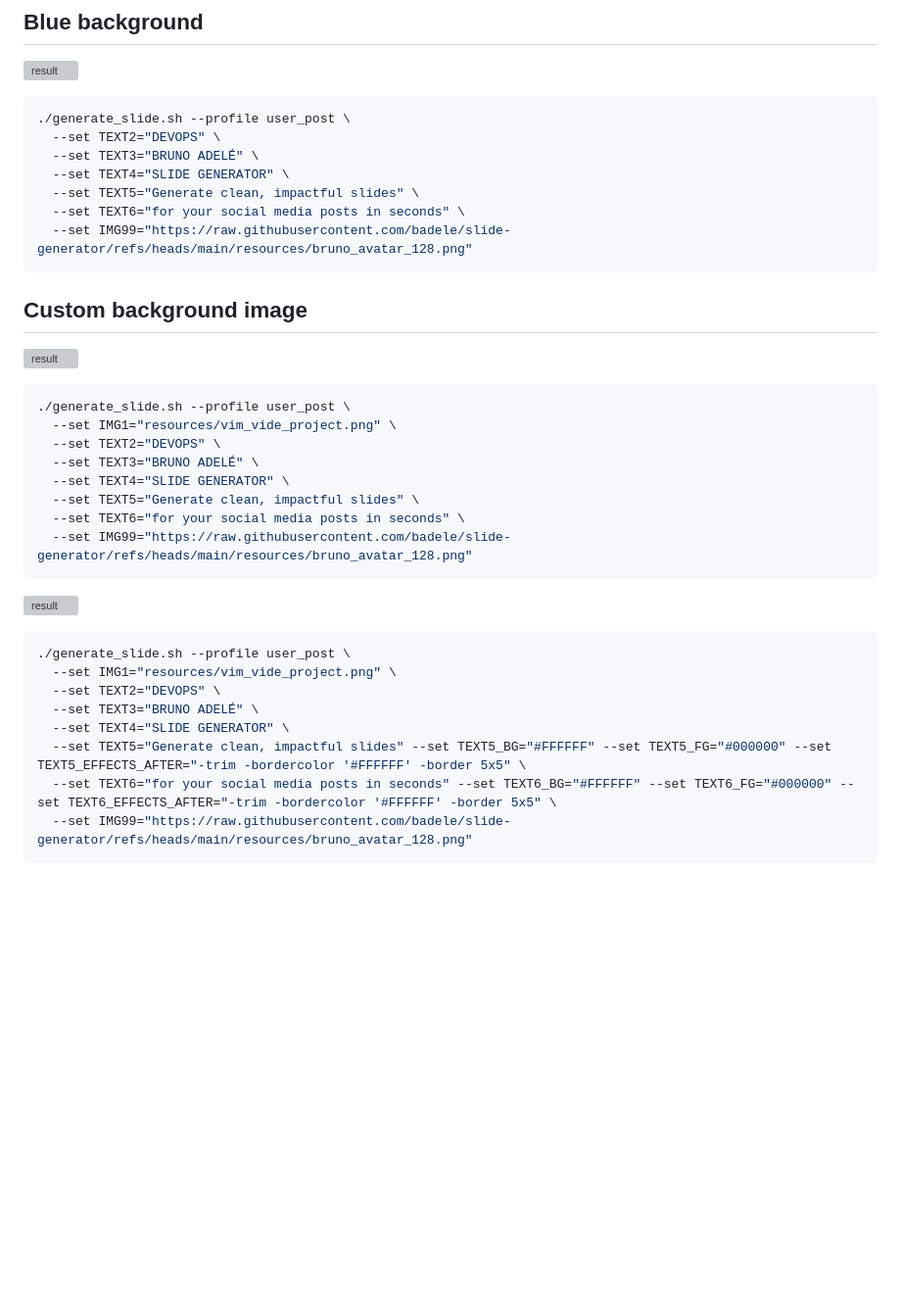
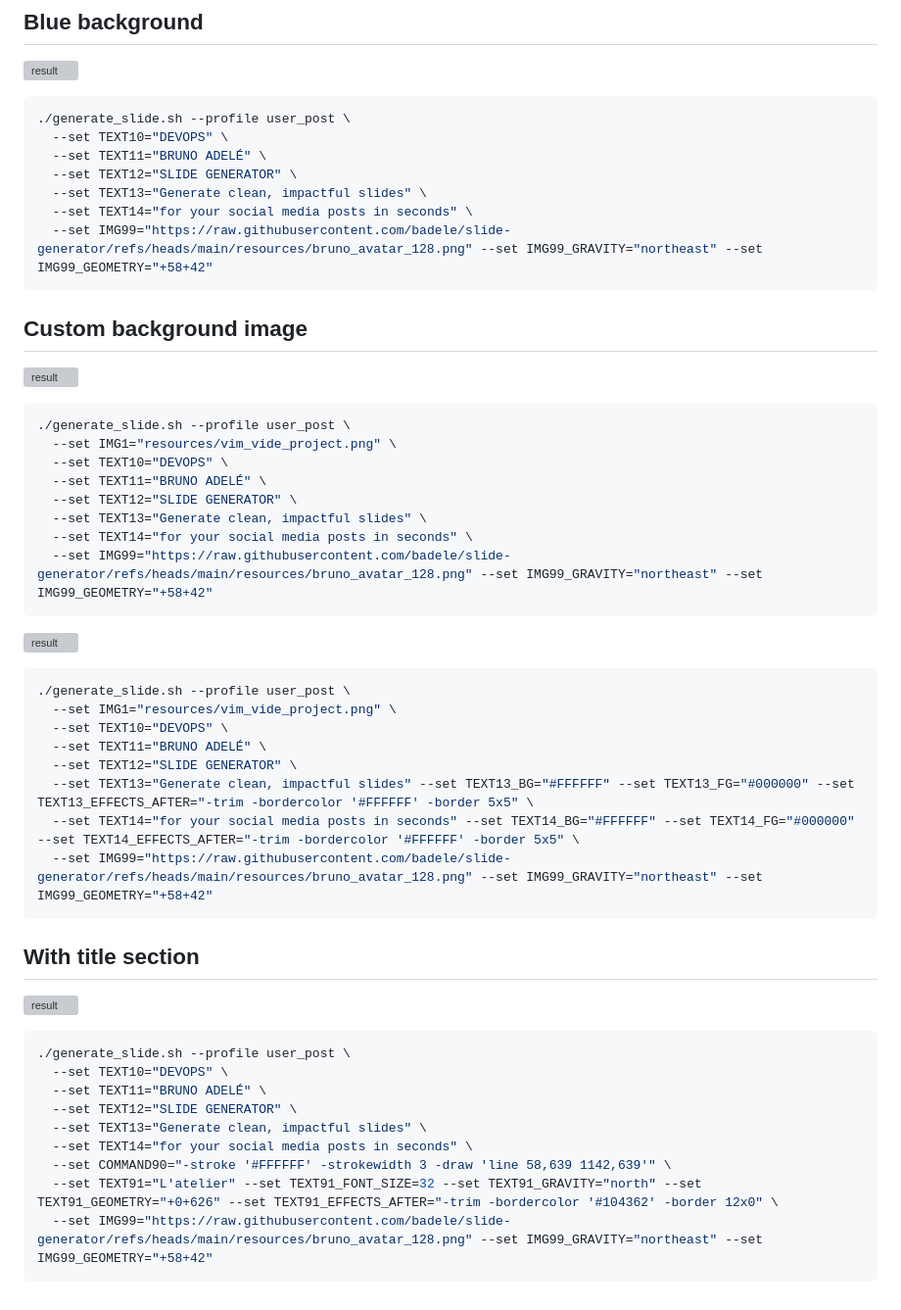
Before and after one commit to badele/slide-generator, a Markdown page: profiles/user_post/README.md, the part around the change. Shown at 98% size. Rendered like a GitHub page; blank space fills up the shorter version; grey boxes are pictures that could not be loaded.

````diff
--- a/profiles/user_post/README.md
+++ b/profiles/user_post/README.md
@@ -6,12 +6,12 @@
 
 ```bash
 ./generate_slide.sh --profile user_post \
-  --set TEXT2="DEVOPS" \
-  --set TEXT3="BRUNO ADELÉ" \
-  --set TEXT4="SLIDE GENERATOR" \
-  --set TEXT5="Generate clean, impactful slides" \
-  --set TEXT6="for your social media posts in seconds" \
-  --set IMG99="https://raw.githubusercontent.com/badele/slide-generator/refs/heads/main/resources/bruno_avatar_128.png"
+  --set TEXT10="DEVOPS" \
+  --set TEXT11="BRUNO ADELÉ" \
+  --set TEXT12="SLIDE GENERATOR" \
+  --set TEXT13="Generate clean, impactful slides" \
+  --set TEXT14="for your social media posts in seconds" \
+  --set IMG99="https://raw.githubusercontent.com/badele/slide-generator/refs/heads/main/resources/bruno_avatar_128.png" --set IMG99_GRAVITY="northeast" --set IMG99_GEOMETRY="+58+42"
 ```
 
 ## Custom background image
@@ -21,12 +21,12 @@
 ```bash
 ./generate_slide.sh --profile user_post \
   --set IMG1="resources/vim_vide_project.png" \
-  --set TEXT2="DEVOPS" \
-  --set TEXT3="BRUNO ADELÉ" \
-  --set TEXT4="SLIDE GENERATOR" \
-  --set TEXT5="Generate clean, impactful slides" \
-  --set TEXT6="for your social media posts in seconds" \
-  --set IMG99="https://raw.githubusercontent.com/badele/slide-generator/refs/heads/main/resources/bruno_avatar_128.png"
+  --set TEXT10="DEVOPS" \
+  --set TEXT11="BRUNO ADELÉ" \
+  --set TEXT12="SLIDE GENERATOR" \
+  --set TEXT13="Generate clean, impactful slides" \
+  --set TEXT14="for your social media posts in seconds" \
+  --set IMG99="https://raw.githubusercontent.com/badele/slide-generator/refs/heads/main/resources/bruno_avatar_128.png" --set IMG99_GRAVITY="northeast" --set IMG99_GEOMETRY="+58+42"
 ```
 
 ![result](./sample3.png)
@@ -34,10 +34,26 @@
 ```bash
 ./generate_slide.sh --profile user_post \
   --set IMG1="resources/vim_vide_project.png" \
-  --set TEXT2="DEVOPS" \
-  --set TEXT3="BRUNO ADELÉ" \
-  --set TEXT4="SLIDE GENERATOR" \
-  --set TEXT5="Generate clean, impactful slides" --set TEXT5_BG="#FFFFFF" --set TEXT5_FG="#000000" --set TEXT5_EFFECTS_AFTER="-trim -bordercolor '#FFFFFF' -border 5x5" \
-  --set TEXT6="for your social media posts in seconds" --set TEXT6_BG="#FFFFFF" --set TEXT6_FG="#000000" --set TEXT6_EFFECTS_AFTER="-trim -bordercolor '#FFFFFF' -border 5x5" \
-  --set IMG99="https://raw.githubusercontent.com/badele/slide-generator/refs/heads/main/resources/bruno_avatar_128.png"
+  --set TEXT10="DEVOPS" \
+  --set TEXT11="BRUNO ADELÉ" \
+  --set TEXT12="SLIDE GENERATOR" \
+  --set TEXT13="Generate clean, impactful slides" --set TEXT13_BG="#FFFFFF" --set TEXT13_FG="#000000" --set TEXT13_EFFECTS_AFTER="-trim -bordercolor '#FFFFFF' -border 5x5" \
+  --set TEXT14="for your social media posts in seconds" --set TEXT14_BG="#FFFFFF" --set TEXT14_FG="#000000" --set TEXT14_EFFECTS_AFTER="-trim -bordercolor '#FFFFFF' -border 5x5" \
+  --set IMG99="https://raw.githubusercontent.com/badele/slide-generator/refs/heads/main/resources/bruno_avatar_128.png" --set IMG99_GRAVITY="northeast" --set IMG99_GEOMETRY="+58+42"
 ```
+
+## With title section
+
+![result](./sample4.png)
+
+```bash
+./generate_slide.sh --profile user_post \
+  --set TEXT10="DEVOPS" \
+  --set TEXT11="BRUNO ADELÉ" \
+  --set TEXT12="SLIDE GENERATOR" \
+  --set TEXT13="Generate clean, impactful slides" \
+  --set TEXT14="for your social media posts in seconds" \
+  --set COMMAND90="-stroke '#FFFFFF' -strokewidth 3 -draw 'line 58,639 1142,639'" \
+  --set TEXT91="L'atelier" --set TEXT91_FONT_SIZE=32 --set TEXT91_GRAVITY="north" --set TEXT91_GEOMETRY="+0+626" --set TEXT91_EFFECTS_AFTER="-trim -bordercolor '#104362' -border 12x0" \
+  --set IMG99="https://raw.githubusercontent.com/badele/slide-generator/refs/heads/main/resources/bruno_avatar_128.png" --set IMG99_GRAVITY="northeast" --set IMG99_GEOMETRY="+58+42"
+```
````
Also changed, not shown: mosaique.png, 10 other files.
